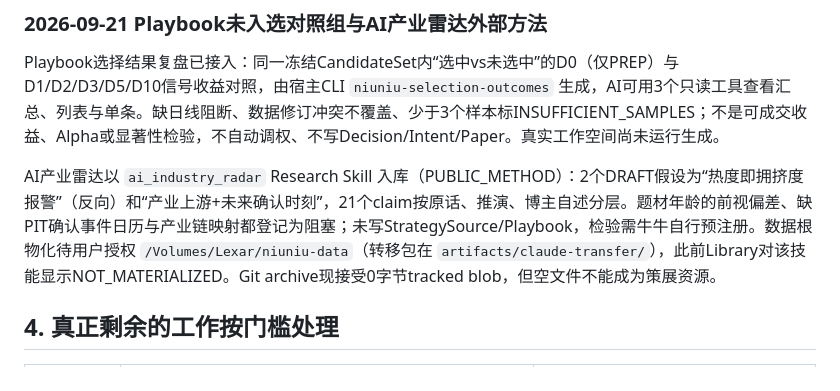
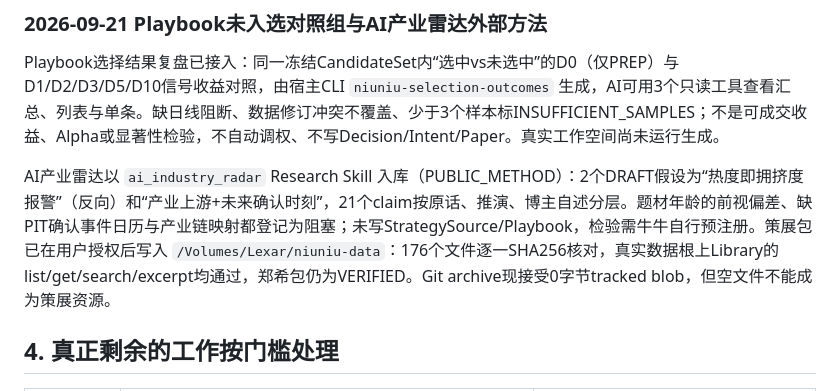
Before and after one commit to anyuzhe/niuniu, a Markdown page: docs/project/status.md, the part around the change. GitHub-like rendering.

```diff
--- a/docs/project/status.md
+++ b/docs/project/status.md
@@ -168,7 +168,7 @@ collection-scope现排除`bars_1m`、`bars_5m`、`bars_daily`、`trades`、`open
 
 Playbook选择结果复盘已接入：同一冻结CandidateSet内“选中vs未选中”的D0（仅PREP）与D1/D2/D3/D5/D10信号收益对照，由宿主CLI `niuniu-selection-outcomes` 生成，AI可用3个只读工具查看汇总、列表与单条。缺日线阻断、数据修订冲突不覆盖、少于3个样本标INSUFFICIENT_SAMPLES；不是可成交收益、Alpha或显著性检验，不自动调权、不写Decision/Intent/Paper。真实工作空间尚未运行生成。
 
-AI产业雷达以 `ai_industry_radar` Research Skill 入库（PUBLIC_METHOD）：2个DRAFT假设为“热度即拥挤度报警”（反向）和“产业上游+未来确认时刻”，21个claim按原话、推演、博主自述分层。题材年龄的前视偏差、缺PIT确认事件日历与产业链映射都登记为阻塞；未写StrategySource/Playbook，检验需牛牛自行预注册。数据根物化待用户授权 `/Volumes/Lexar/niuniu-data`（转移包在 `artifacts/claude-transfer/`），此前Library对该技能显示NOT_MATERIALIZED。Git archive现接受0字节tracked blob，但空文件不能成为策展资源。
+AI产业雷达以 `ai_industry_radar` Research Skill 入库（PUBLIC_METHOD）：2个DRAFT假设为“热度即拥挤度报警”（反向）和“产业上游+未来确认时刻”，21个claim按原话、推演、博主自述分层。题材年龄的前视偏差、缺PIT确认事件日历与产业链映射都登记为阻塞；未写StrategySource/Playbook，检验需牛牛自行预注册。策展包已在用户授权后写入 `/Volumes/Lexar/niuniu-data`：176个文件逐一SHA256核对，真实数据根上Library的list/get/search/excerpt均通过，郑希包仍为VERIFIED。Git archive现接受0字节tracked blob，但空文件不能成为策展资源。
 
 ## 4. 真正剩余的工作按门槛处理
 
```
Also changed, not shown: docs/project/changelog.md (+7 -0 lines).
